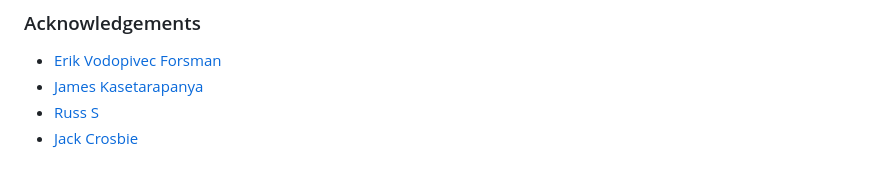
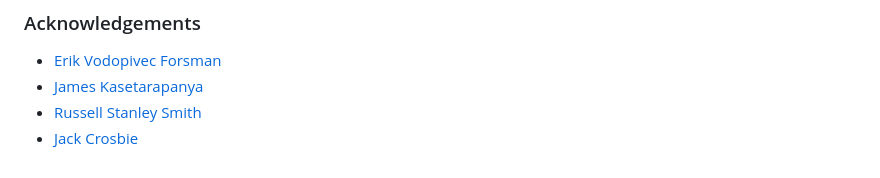
Before and after one commit to jackcrosbie/hackathon-feb, a Markdown page: README.md, the part around the change. Drawn GitHub-style.

Commit message:
linkedin link

```diff
--- a/README.md
+++ b/README.md
@@ -191,5 +191,5 @@ The organisation and event summaries are taken from the organisations websites.
 ### Acknowledgements
 * [Erik Vodopivec Forsman](https://www.linkedin.com/in/erik-vodopivec-forsman-485b61217)
 * [James Kasetarapanya](https://www.linkedin.com/in/james-kasetarapanya-86602585/)
-* [Russ S](https://www.linkedin.com)
+* [Russell Stanley Smith](https://www.linkedin.com/in/russellstanleysmith/)
 * [Jack Crosbie](https://www.linkedin.com)
```
